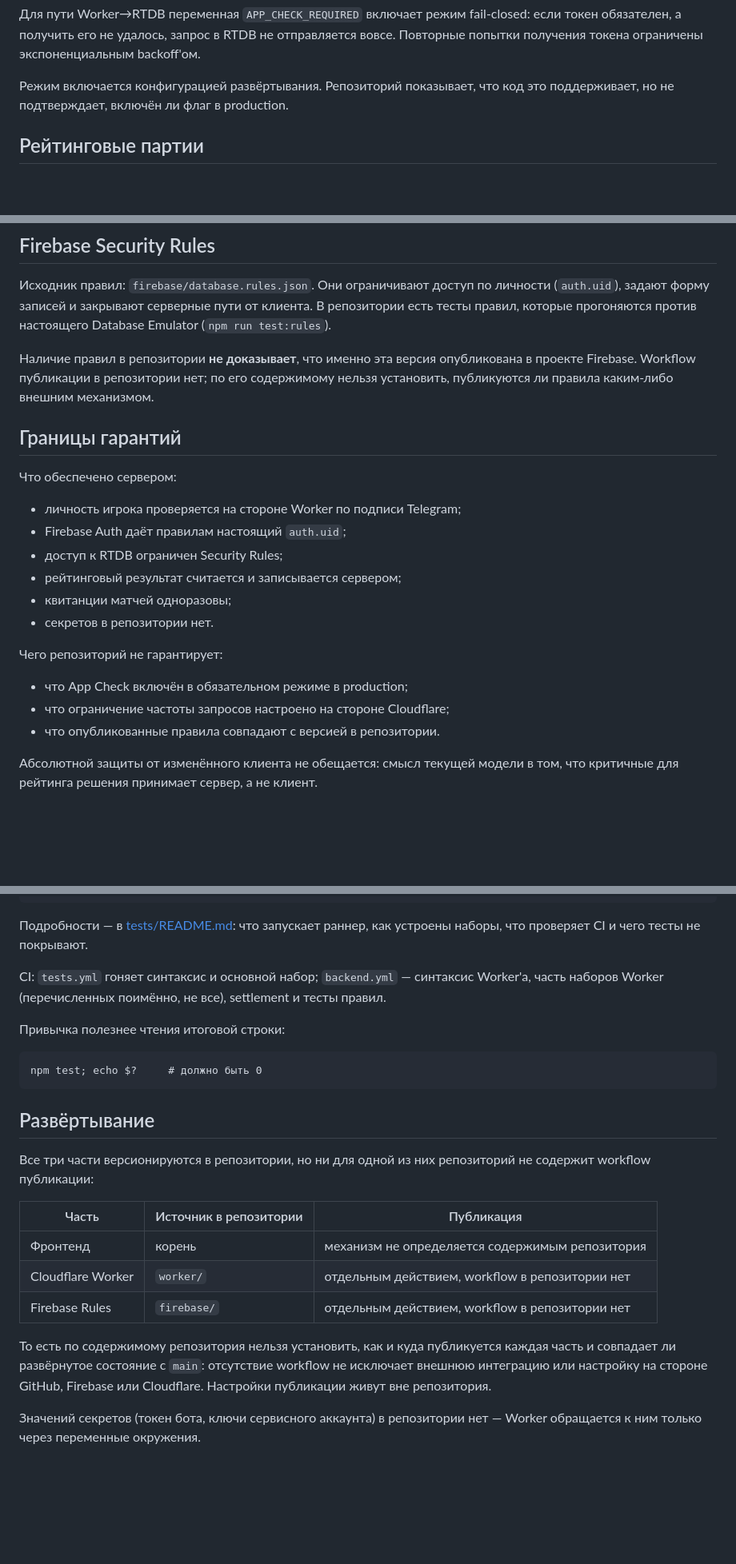
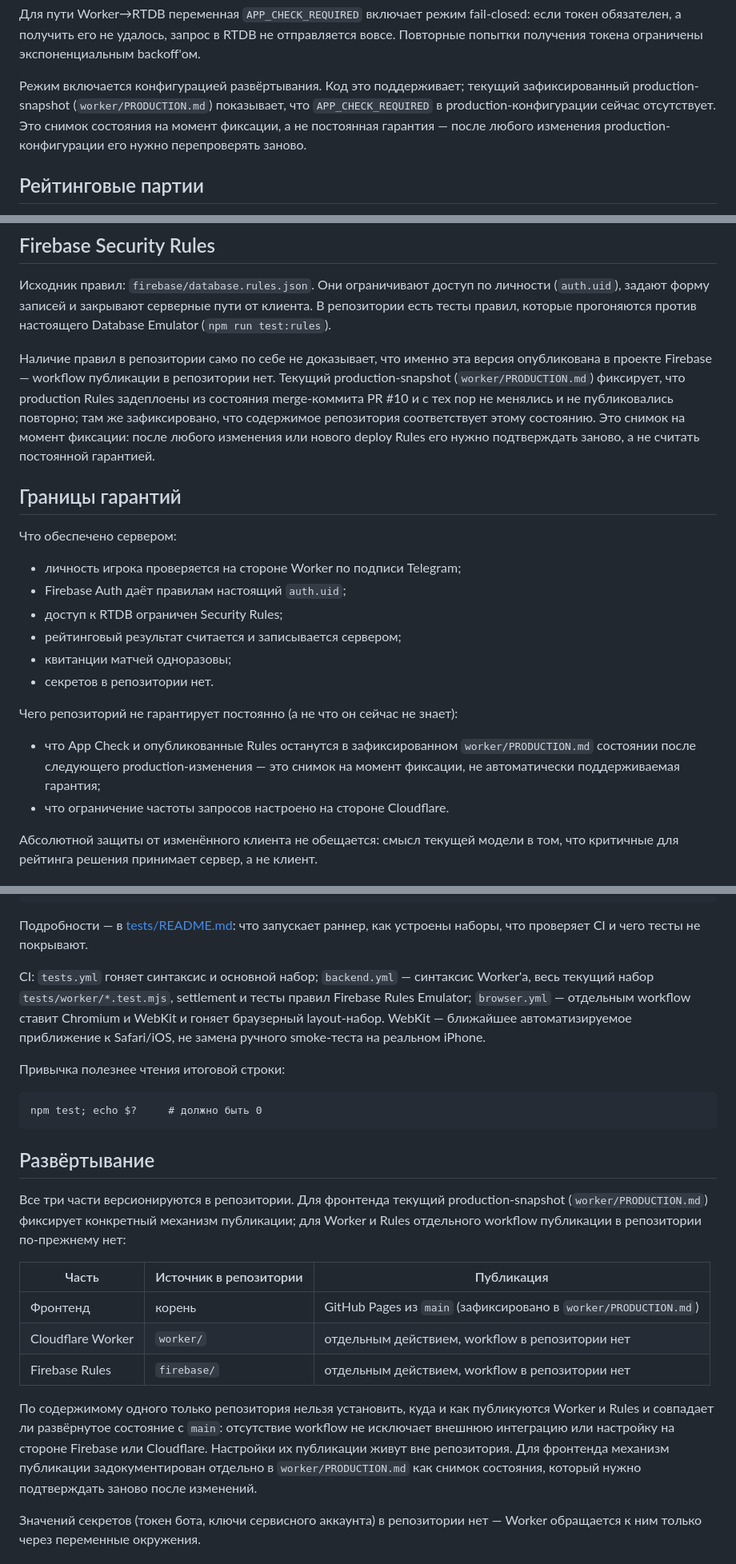
Before and after one commit to iliushazb-coder/russkie-shashki, a Markdown page: README.md, 3 parts joined by grey strips. Shown at 80% size. GitHub-like rendering; blank space fills up the shorter version.

Commit message:
docs: update root README for master plan #35

```diff
--- a/README.md
+++ b/README.md
@@ -102,8 +103,11 @@ fail-closed: если токен обязателен, а получить ег
 RTDB не отправляется вовсе. Повторные попытки получения токена
 ограничены экспоненциальным backoff'ом.
 
-Режим включается конфигурацией развёртывания. Репозиторий показывает, что
-код это поддерживает, но не подтверждает, включён ли флаг в production.
+Режим включается конфигурацией развёртывания. Код это поддерживает; текущий
+зафиксированный production-snapshot (`worker/PRODUCTION.md`) показывает, что
+`APP_CHECK_REQUIRED` в production-конфигурации сейчас отсутствует. Это
+снимок состояния на момент фиксации, а не постоянная гарантия — после
+любого изменения production-конфигурации его нужно перепроверять заново.
 
 ## Рейтинговые партии
 
@@ -126,10 +130,14 @@ RTDB не отправляется вовсе. Повторные попытки
 клиента. В репозитории есть тесты правил, которые прогоняются против
 настоящего Database Emulator (`npm run test:rules`).
 
-Наличие правил в репозитории **не доказывает**, что именно эта версия
-опубликована в проекте Firebase. Workflow публикации в репозитории нет; по
-его содержимому нельзя установить, публикуются ли правила каким-либо
-внешним механизмом.
+Наличие правил в репозитории само по себе не доказывает, что именно эта
+версия опубликована в проекте Firebase — workflow публикации в
+репозитории нет. Текущий production-snapshot (`worker/PRODUCTION.md`)
+фиксирует, что production Rules задеплоены из состояния merge-коммита
+PR #10 и с тех пор не менялись и не публиковались повторно; там же
+зафиксировано, что содержимое репозитория соответствует этому состоянию.
+Это снимок на момент фиксации: после любого изменения или нового deploy
+Rules его нужно подтверждать заново, а не считать постоянной гарантией.
 
 ## Границы гарантий
 
@@ -142,11 +150,12 @@ RTDB не отправляется вовсе. Повторные попытки
 - квитанции матчей одноразовы;
 - секретов в репозитории нет.
 
-Чего репозиторий не гарантирует:
+Чего репозиторий не гарантирует постоянно (а не что он сейчас не знает):
 
-- что App Check включён в обязательном режиме в production;
-- что ограничение частоты запросов настроено на стороне Cloudflare;
-- что опубликованные правила совпадают с версией в репозитории.
+- что App Check и опубликованные Rules останутся в зафиксированном
+  `worker/PRODUCTION.md` состоянии после следующего production-изменения —
+  это снимок на момент фиксации, не автоматически поддерживаемая гарантия;
+- что ограничение частоты запросов настроено на стороне Cloudflare.
 
 Абсолютной защиты от изменённого клиента не обещается: смысл текущей
 модели в том, что критичные для рейтинга решения принимает сервер, а не
@@ -209,8 +224,11 @@ node --test tests/worker/*.test.mjs     # наборы Worker
 как устроены наборы, что проверяет CI и чего тесты не покрывают.
 
 CI: `tests.yml` гоняет синтаксис и основной набор; `backend.yml` — синтаксис
-Worker'а, часть наборов Worker (перечисленных поимённо, не все),
-settlement и тесты правил.
+Worker'а, весь текущий набор `tests/worker/*.test.mjs`, settlement и тесты
+правил Firebase Rules Emulator; `browser.yml` — отдельным workflow ставит
+Chromium и WebKit и гоняет браузерный layout-набор. WebKit — ближайшее
+автоматизируемое приближение к Safari/iOS, не замена ручного smoke-теста
+на реальном iPhone.
 
 Привычка полезнее чтения итоговой строки:
 
@@ -218,20 +236,24 @@ settlement и тесты правил.
 
 ## Развёртывание
 
-Все три части версионируются в репозитории, но ни для одной из них
-репозиторий не содержит workflow публикации:
+Все три части версионируются в репозитории. Для фронтенда текущий
+production-snapshot (`worker/PRODUCTION.md`) фиксирует конкретный механизм
+публикации; для Worker и Rules отдельного workflow публикации в
+репозитории по-прежнему нет:
 
 | Часть | Источник в репозитории | Публикация |
 |---|---|---|
-| Фронтенд | корень | механизм не определяется содержимым репозитория |
+| Фронтенд | корень | GitHub Pages из `main` (зафиксировано в `worker/PRODUCTION.md`) |
 | Cloudflare Worker | `worker/` | отдельным действием, workflow в репозитории нет |
 | Firebase Rules | `firebase/` | отдельным действием, workflow в репозитории нет |
 
-То есть по содержимому репозитория нельзя установить, как и куда
-публикуется каждая часть и совпадает ли развёрнутое состояние с `main`:
+По содержимому одного только репозитория нельзя установить, куда и как
+публикуются Worker и Rules и совпадает ли развёрнутое состояние с `main`:
 отсутствие workflow не исключает внешнюю интеграцию или настройку на
-стороне GitHub, Firebase или Cloudflare. Настройки публикации живут вне
-репозитория.
+стороне Firebase или Cloudflare. Настройки их публикации живут вне
+репозитория. Для фронтенда механизм публикации задокументирован
+отдельно в `worker/PRODUCTION.md` как снимок состояния, который нужно
+подтверждать заново после изменений.
 
 Значений секретов (токен бота, ключи сервисного аккаунта) в репозитории
 нет — Worker обращается к ним только через переменные окружения.
```
Also changed, not shown: other parts of README.md (+15 -5 lines).
